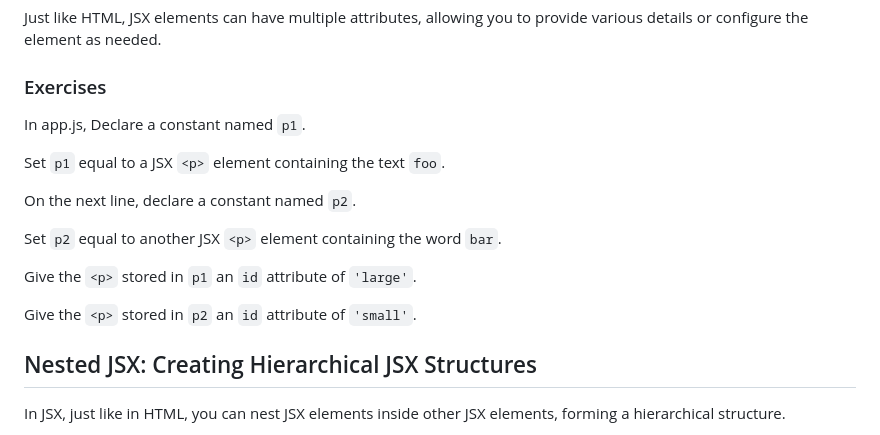
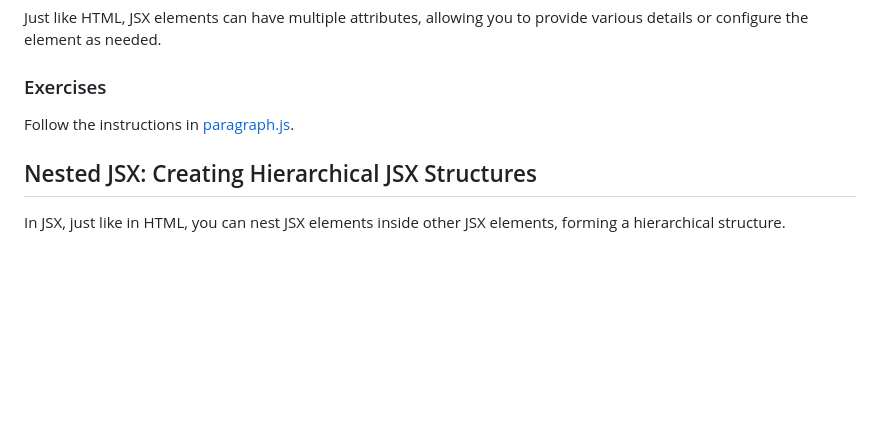
Before and after one commit to zomia-bootcamp/JSX, a Markdown page: README.md, the part around the change. Rendered like a GitHub page; blank space fills up the shorter version.

```diff
--- a/README.md
+++ b/README.md
@@ -172,17 +172,7 @@ Just like HTML, JSX elements can have multiple attributes, allowing you to provi
 
 ### Exercises
 
-In app.js, Declare a constant named `p1`.
-
-Set `p1` equal to a JSX `<p>` element containing the text `foo`.
-
-On the next line, declare a constant named `p2`.
-
-Set `p2` equal to another JSX `<p>` element containing the word `bar`.
-
-Give the `<p>` stored in `p1` an `id` attribute of `'large'`.
-
-Give the `<p>` stored in `p2` an `id` attribute of `'small'`.
+Follow the instructions in [paragraph.js](./exercises/paragraph.js).
 
 
 ## Nested JSX: Creating Hierarchical JSX Structures
```
